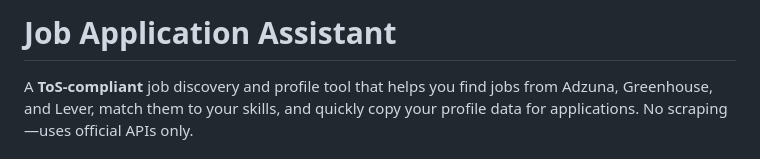
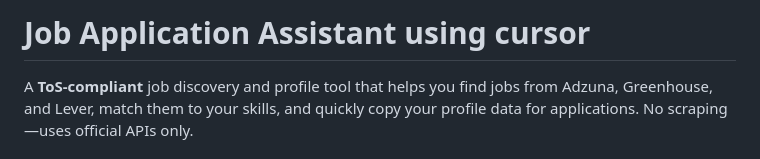
Before and after one commit to ahthakur/ahthakur.github.io, a Markdown page: job-app-assistant/README.md, the part around the change. Drawn GitHub-style.

```diff
--- a/job-app-assistant/README.md
+++ b/job-app-assistant/README.md
@@ -1,4 +1,4 @@
-# Job Application Assistant
+# Job Application Assistant using cursor
 
 A **ToS-compliant** job discovery and profile tool that helps you find jobs from Adzuna, Greenhouse, and Lever, match them to your skills, and quickly copy your profile data for applications. No scraping—uses official APIs only.
 
```
